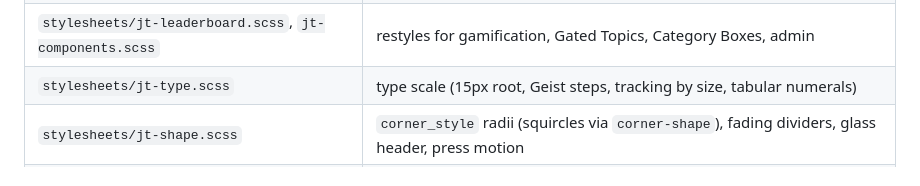
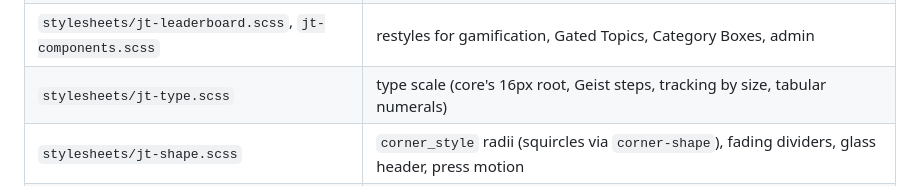
Before and after one commit to JTech-Forums/JtechTools, a Markdown page: docs/development/jtech-theme.md, the part around the change. GitHub-like rendering.

Commit message:
Dev docs: the type scale's root is core's 16px now
Co-Authored-By: Claude Opus 5.5 <noreply@anthropic.com>

```diff
--- a/docs/development/jtech-theme.md
+++ b/docs/development/jtech-theme.md
@@ -86,7 +86,7 @@ Paths are inside `themes/jtech/`; the TypeScript is under `javascripts/discourse
 | `stylesheets/jt-topic-list.scss` + `api-initializers/jt-active-tab.ts`, `jt-list-controls.ts` | desktop list controls: one line when it fits, otherwise the filters move up a line and the tabs stay beside the buttons (`--jt-list-buttons` holds the buttons' width); New Topic icon-only below 66rem, tabs scroll sideways with edge fades, current tab scrolled into view |
 | `api-initializers/jt-external-links.ts` | ↗ on outbound links in posts (`decorateCookedElement`) |
 | `stylesheets/jt-leaderboard.scss`, `jt-components.scss` | restyles for gamification, Gated Topics, Category Boxes, admin |
-| `stylesheets/jt-type.scss` | type scale (15px root, Geist steps, tracking by size, tabular numerals) |
+| `stylesheets/jt-type.scss` | type scale (core's 16px root, Geist steps, tracking by size, tabular numerals) |
 | `stylesheets/jt-shape.scss` | `corner_style` radii (squircles via `corner-shape`), fading dividers, glass header, press motion |
 | `settings.yml` | `corner_style` (squircle/sharp/soft/round), `topic_cards`, `hero_*` (incl. `hero_links` list), `quick_look`, `category_banners`, `tag_banners`, `footer_*`, `reading_progress`, `external_link_icon`, `internal_hosts`, `command_menu`, `card_thumbnails`, `code_language_labels`, `back_to_top`, `overlay_scrollbar`, `header_home_url`, `color_mode_toggle`, `code_line_numbers`, `first_reply_prompt*`, `user_card_last_seen`, `topic_jump_buttons`, `hide_lock_icons`, `mobile_small_logo`, `gated_categories`, `gated_tags`, `monochrome_categories`, `monochrome_letter_avatars`, `monochrome_heatmap`, `monochrome_flair` |
 | `lib/jt-links.ts`, `lib/jt-color-mode.ts`, `lib/jt-command-menu-shortcut.ts` | full-page links for non-forum paths; the light/dark switch (returns to "follow the device"); whether ⌘K is the menu's or chat's |
```
